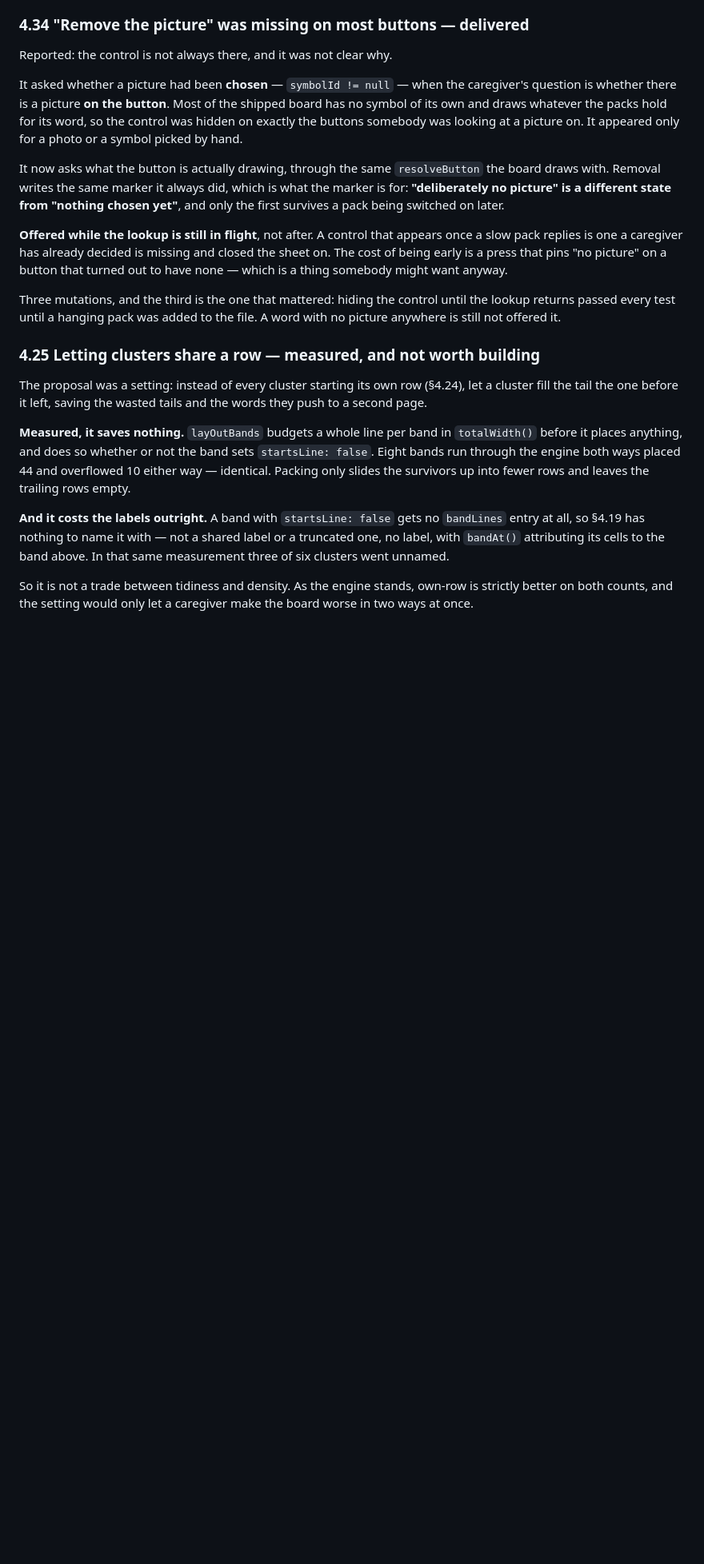
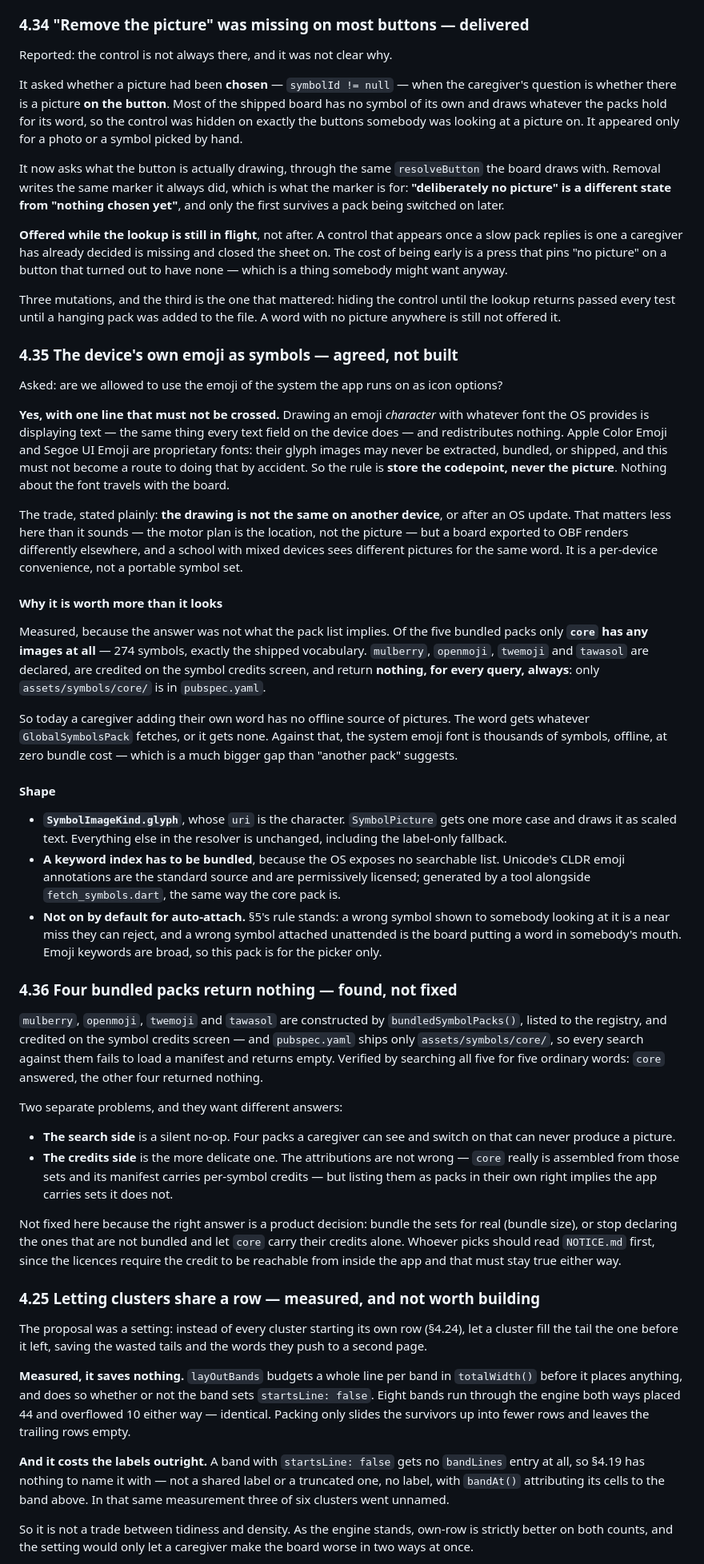
Before and after one commit to sheyaln/wordbridge-flutter, a Markdown page: REQUIREMENTS.md, the part around the change. Shown at 80% size. GitHub-like rendering; blank space fills up the shorter version.

Commit message:
Logged system emoji as symbols, and that four bundled packs ship no images

```diff
--- a/REQUIREMENTS.md
+++ b/REQUIREMENTS.md
@@ -1288,6 +1288,76 @@ Three mutations, and the third is the one that mattered: hiding the control
 until the lookup returns passed every test until a hanging pack was added to
 the file. A word with no picture anywhere is still not offered it.
 
+### 4.35 The device's own emoji as symbols — agreed, not built
+
+Asked: are we allowed to use the emoji of the system the app runs on as icon
+options?
+
+**Yes, with one line that must not be crossed.** Drawing an emoji *character*
+with whatever font the OS provides is displaying text — the same thing every
+text field on the device does — and redistributes nothing. Apple Color Emoji
+and Segoe UI Emoji are proprietary fonts: their glyph images may never be
+extracted, bundled, or shipped, and this must not become a route to doing that
+by accident. So the rule is **store the codepoint, never the picture**. Nothing
+about the font travels with the board.
+
+The trade, stated plainly: **the drawing is not the same on another device**,
+or after an OS update. That matters less here than it sounds — the motor plan
+is the location, not the picture — but a board exported to OBF renders
+differently elsewhere, and a school with mixed devices sees different pictures
+for the same word. It is a per-device convenience, not a portable symbol set.
+
+#### Why it is worth more than it looks
+
+Measured, because the answer was not what the pack list implies. Of the five
+bundled packs only **`core` has any images at all** — 274 symbols, exactly the
+shipped vocabulary. `mulberry`, `openmoji`, `twemoji` and `tawasol` are
+declared, are credited on the symbol credits screen, and return **nothing, for
+every query, always**: only `assets/symbols/core/` is in `pubspec.yaml`.
+
+So today a caregiver adding their own word has no offline source of pictures.
+The word gets whatever `GlobalSymbolsPack` fetches, or it gets none. Against
+that, the system emoji font is thousands of symbols, offline, at zero bundle
+cost — which is a much bigger gap than "another pack" suggests.
+
+#### Shape
+
+- **`SymbolImageKind.glyph`**, whose `uri` is the character. `SymbolPicture`
+  gets one more case and draws it as scaled text. Everything else in the
+  resolver is unchanged, including the label-only fallback.
+- **A keyword index has to be bundled**, because the OS exposes no searchable
+  list. Unicode's CLDR emoji annotations are the standard source and are
+  permissively licensed; generated by a tool alongside `fetch_symbols.dart`,
+  the same way the core pack is.
+- **Not on by default for auto-attach.** §5's rule stands: a wrong symbol shown
+  to somebody looking at it is a near miss they can reject, and a wrong symbol
+  attached unattended is the board putting a word in somebody's mouth. Emoji
+  keywords are broad, so this pack is for the picker only.
+
+### 4.36 Four bundled packs return nothing — found, not fixed
+
+`mulberry`, `openmoji`, `twemoji` and `tawasol` are constructed by
+`bundledSymbolPacks()`, listed to the registry, and credited on the symbol
+credits screen — and `pubspec.yaml` ships only `assets/symbols/core/`, so every
+search against them fails to load a manifest and returns empty. Verified by
+searching all five for five ordinary words: `core` answered, the other four
+returned nothing.
+
+Two separate problems, and they want different answers:
+
+- **The search side** is a silent no-op. Four packs a caregiver can see and
+  switch on that can never produce a picture.
+- **The credits side** is the more delicate one. The attributions are not
+  wrong — `core` really is assembled from those sets and its manifest carries
+  per-symbol credits — but listing them as packs in their own right implies the
+  app carries sets it does not.
+
+Not fixed here because the right answer is a product decision: bundle the sets
+for real (bundle size), or stop declaring the ones that are not bundled and let
+`core` carry their credits alone. Whoever picks should read `NOTICE.md` first,
+since the licences require the credit to be reachable from inside the app and
+that must stay true either way.
+
 ### 4.25 Letting clusters share a row — measured, and not worth building
 
 The proposal was a setting: instead of every cluster starting its own row
```
